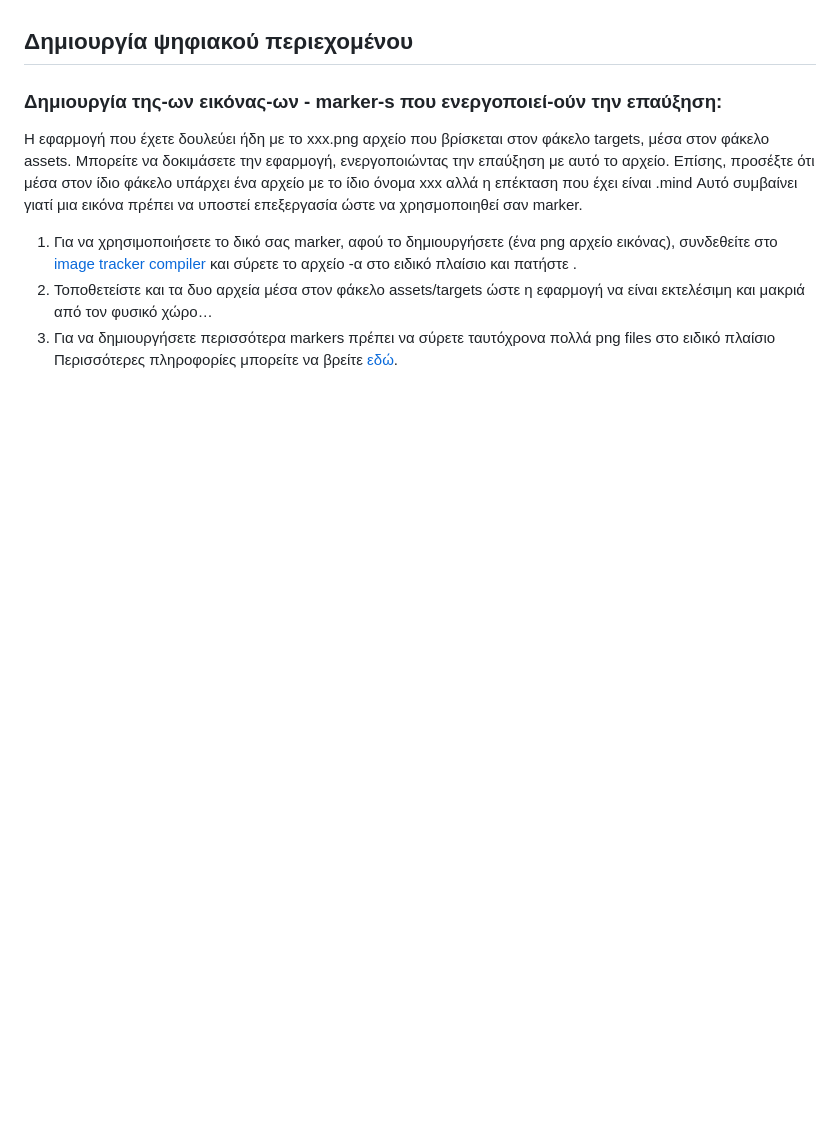
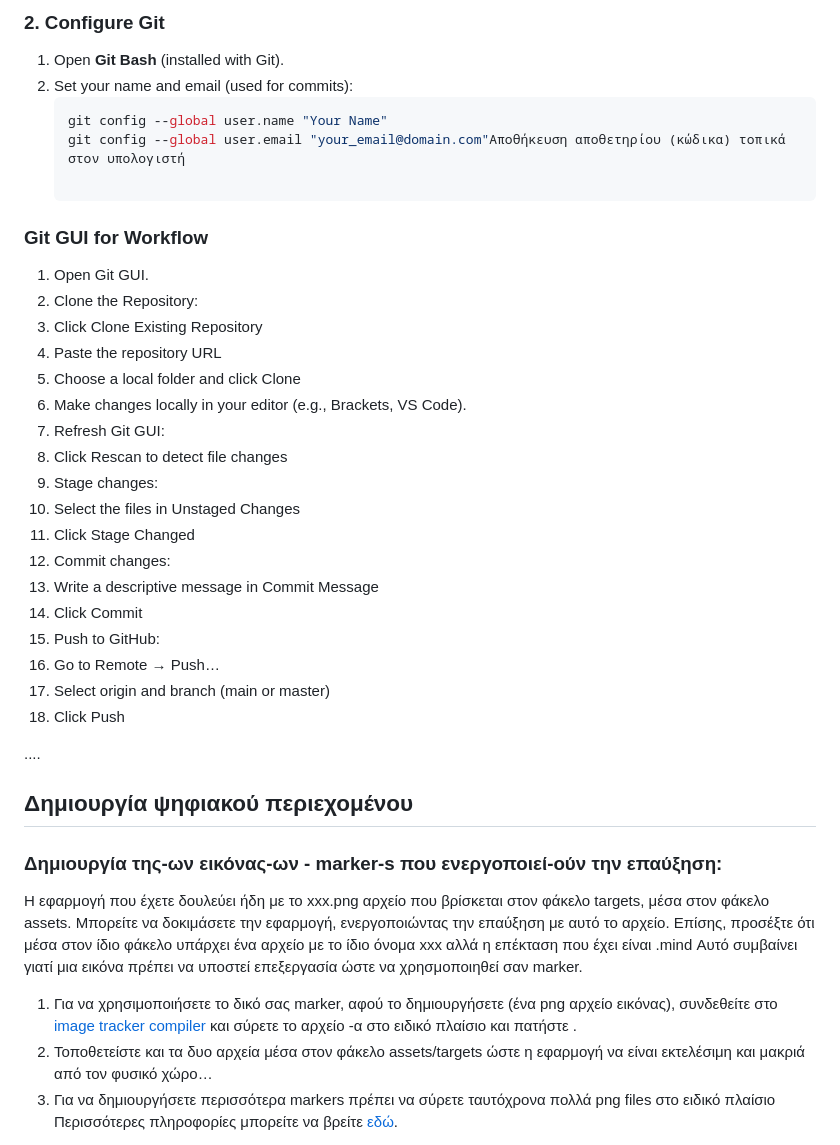
Before and after one commit to avartscourses/Web_AR_Experience, a Markdown page: README.md, the part around the change printed below. Drawn GitHub-style; blank space fills up the shorter version.

````diff
--- a/README.md
+++ b/README.md
@@ -44,3 +52,34 @@ py -3 -m http.server για να ξεκινήσει να τρέχει ο local s
+### 2. Configure Git
+
+1. Open **Git Bash** (installed with Git).
+2. Set your name and email (used for commits):
+   ```bash
+   git config --global user.name "Your Name"
+   git config --global user.email "your_email@domain.com"Αποθήκευση αποθετηρίου (κώδικα) τοπικά στον υπολογιστή
+
+### Git GUI for Workflow
+1. Open Git GUI.
+2. Clone the Repository:
+3. Click Clone Existing Repository
+4. Paste the repository URL
+5. Choose a local folder and click Clone
+6. Make changes locally in your editor (e.g., Brackets, VS Code).
+7. Refresh Git GUI:
+8. Click Rescan to detect file changes
+9. Stage changes:
+10. Select the files in Unstaged Changes
+11. Click Stage Changed
+12. Commit changes:
+13. Write a descriptive message in Commit Message
+14. Click Commit
+15. Push to GitHub:
+16. Go to Remote → Push…
+17. Select origin and branch (main or master)
+18. Click Push
+
+
+
+....
 
 ## Δημιουργία ψηφιακού περιεχομένου
 ### Δημιουργία της-ων εικόνας-ων - marker-s που ενεργοποιεί-ούν την επαύξηση:
````
Also changed, not shown: other parts of README.md (+40 -32 lines).
